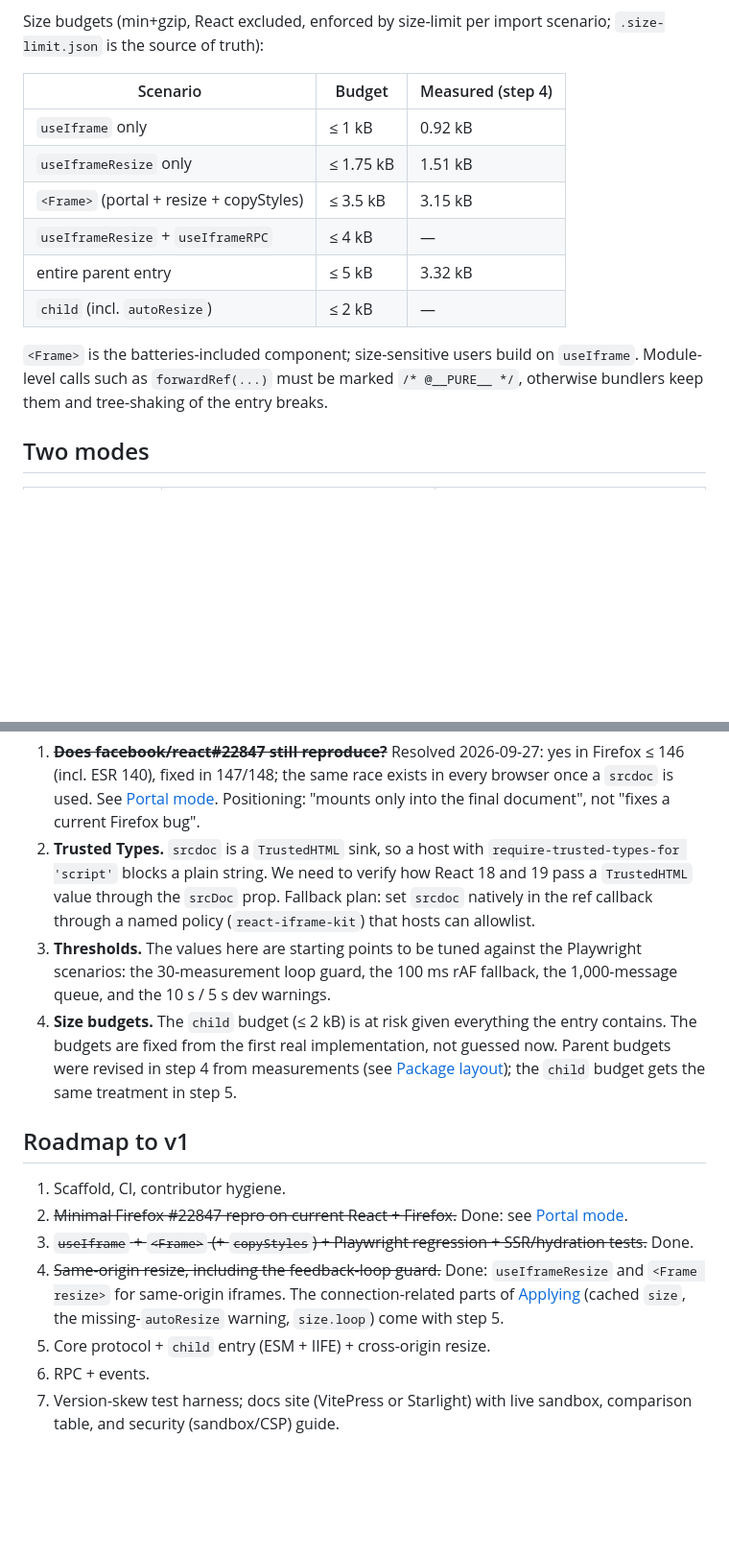
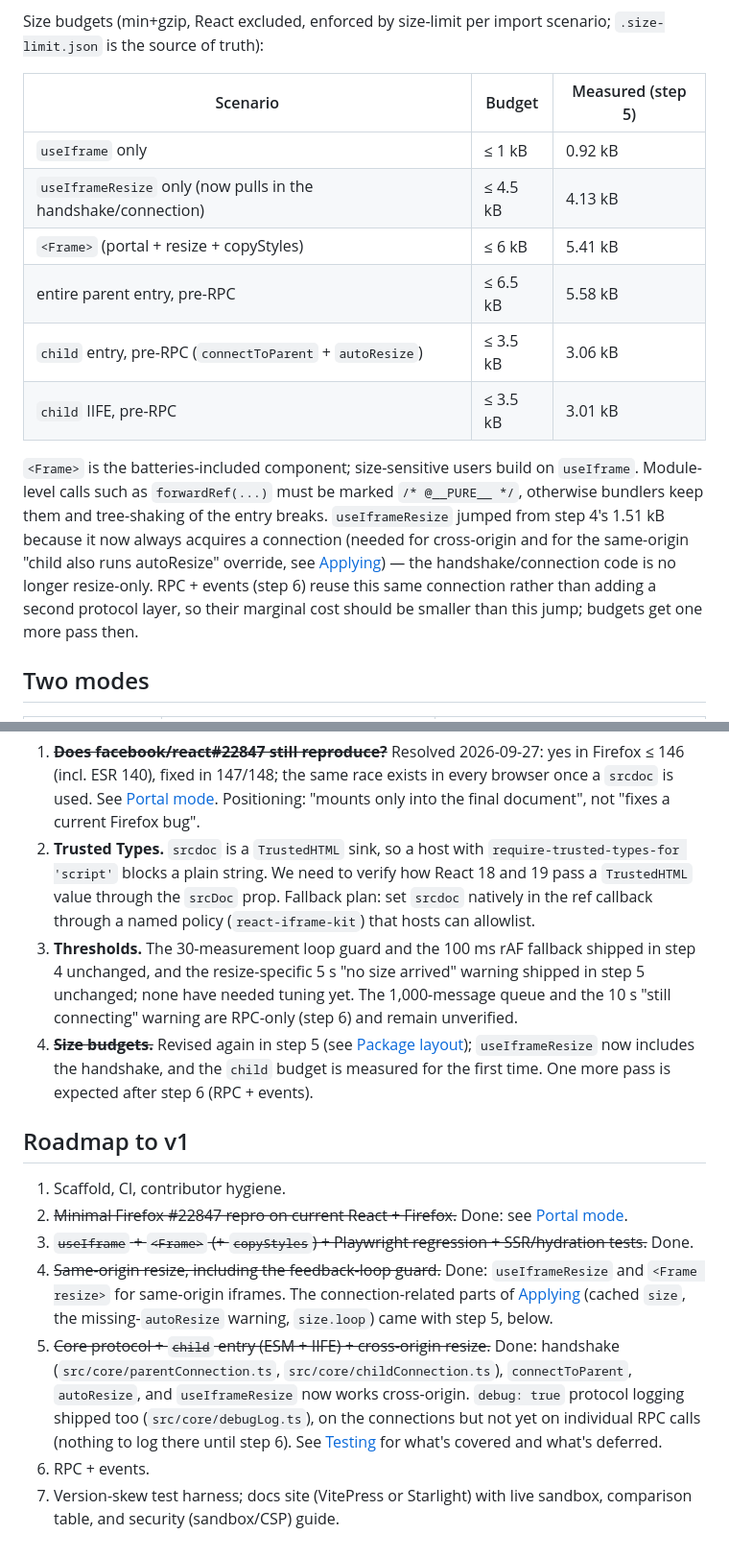
Before and after one commit to kazbekaskarov/react-iframe-kit, a Markdown page: docs/design.md, 2 parts joined by grey strips. Shown at 96% size. Drawn GitHub-style; blank space fills up the shorter version.

```diff
--- a/docs/design.md
+++ b/docs/design.md
@@ -92,18 +92,24 @@ core fully unit-testable and makes future Vue/Svelte adapters cheap.
 Size budgets (min+gzip, React excluded, enforced by size-limit per import scenario;
 `.size-limit.json` is the source of truth):
 
-| Scenario | Budget | Measured (step 4) |
+| Scenario | Budget | Measured (step 5) |
 |---|---|---|
 | `useIframe` only | ≤ 1 kB | 0.92 kB |
-| `useIframeResize` only | ≤ 1.75 kB | 1.51 kB |
-| `<Frame>` (portal + resize + copyStyles) | ≤ 3.5 kB | 3.15 kB |
-| `useIframeResize` + `useIframeRPC` | ≤ 4 kB | — |
-| entire parent entry | ≤ 5 kB | 3.32 kB |
-| `child` (incl. `autoResize`) | ≤ 2 kB | — |
+| `useIframeResize` only (now pulls in the handshake/connection) | ≤ 4.5 kB | 4.13 kB |
+| `<Frame>` (portal + resize + copyStyles) | ≤ 6 kB | 5.41 kB |
+| entire parent entry, pre-RPC | ≤ 6.5 kB | 5.58 kB |
+| `child` entry, pre-RPC (`connectToParent` + `autoResize`) | ≤ 3.5 kB | 3.06 kB |
+| `child` IIFE, pre-RPC | ≤ 3.5 kB | 3.01 kB |
 
 `<Frame>` is the batteries-included component; size-sensitive users build on
 `useIframe`. Module-level calls such as `forwardRef(...)` must be marked
 `/* @__PURE__ */`, otherwise bundlers keep them and tree-shaking of the entry breaks.
+`useIframeResize` jumped from step 4's 1.51 kB because it now always acquires a
+connection (needed for cross-origin and for the same-origin "child also runs
+autoResize" override, see [Applying](#applying-parent)) — the handshake/connection
+code is no longer resize-only. RPC + events (step 6) reuse this same connection
+rather than adding a second protocol layer, so their marginal cost should be smaller
+than this jump; budgets get one more pass then.
 
 ## Two modes
 
@@ -801,14 +831,13 @@ These can't be settled on paper and need to be resolved by a prototype before v1
    how React 18 and 19 pass a `TrustedHTML` value through the `srcDoc` prop.
    Fallback plan: set `srcdoc` natively in the ref callback through a named policy
    (`react-iframe-kit`) that hosts can allowlist.
-3. **Thresholds.** The values here are starting points to be tuned against the
-   Playwright scenarios: the 30-measurement loop guard, the 100 ms rAF fallback, the
-   1,000-message queue, and the 10 s / 5 s dev warnings.
-4. **Size budgets.** The `child` budget (≤ 2 kB) is at risk given everything the
-   entry contains. The budgets are fixed from the first real implementation, not
-   guessed now. Parent budgets were revised in step 4 from measurements (see
-   [Package layout](#package-layout)); the `child` budget gets the same treatment in
-   step 5.
+3. **Thresholds.** The 30-measurement loop guard and the 100 ms rAF fallback shipped
+   in step 4 unchanged, and the resize-specific 5 s "no size arrived" warning shipped
+   in step 5 unchanged; none have needed tuning yet. The 1,000-message queue and the
+   10 s "still connecting" warning are RPC-only (step 6) and remain unverified.
+4. ~~**Size budgets.**~~ Revised again in step 5 (see [Package layout](#package-layout));
+   `useIframeResize` now includes the handshake, and the `child` budget is measured
+   for the first time. One more pass is expected after step 6 (RPC + events).
 
 ## Roadmap to v1
 
@@ -820,8 +849,13 @@ These can't be settled on paper and need to be resolved by a prototype before v1
 4. ~~Same-origin resize, including the feedback-loop guard.~~ Done: `useIframeResize`
    and `<Frame resize>` for same-origin iframes. The connection-related parts of
    [Applying](#applying-parent) (cached `size`, the missing-`autoResize` warning,
-   `size.loop`) come with step 5.
-5. Core protocol + `child` entry (ESM + IIFE) + cross-origin resize.
+   `size.loop`) came with step 5, below.
+5. ~~Core protocol + `child` entry (ESM + IIFE) + cross-origin resize.~~ Done:
+   handshake (`src/core/parentConnection.ts`, `src/core/childConnection.ts`),
+   `connectToParent`, `autoResize`, and `useIframeResize` now works cross-origin.
+   `debug: true` protocol logging shipped too (`src/core/debugLog.ts`), on the
+   connections but not yet on individual RPC calls (nothing to log there until
+   step 6). See [Testing](#testing) for what's covered and what's deferred.
 6. RPC + events.
 7. Version-skew test harness; docs site (VitePress or Starlight) with live sandbox,
    comparison table, and security (sandbox/CSP) guide.
```
Also changed, not shown: other parts of docs/design.md (+43 -19 lines).
